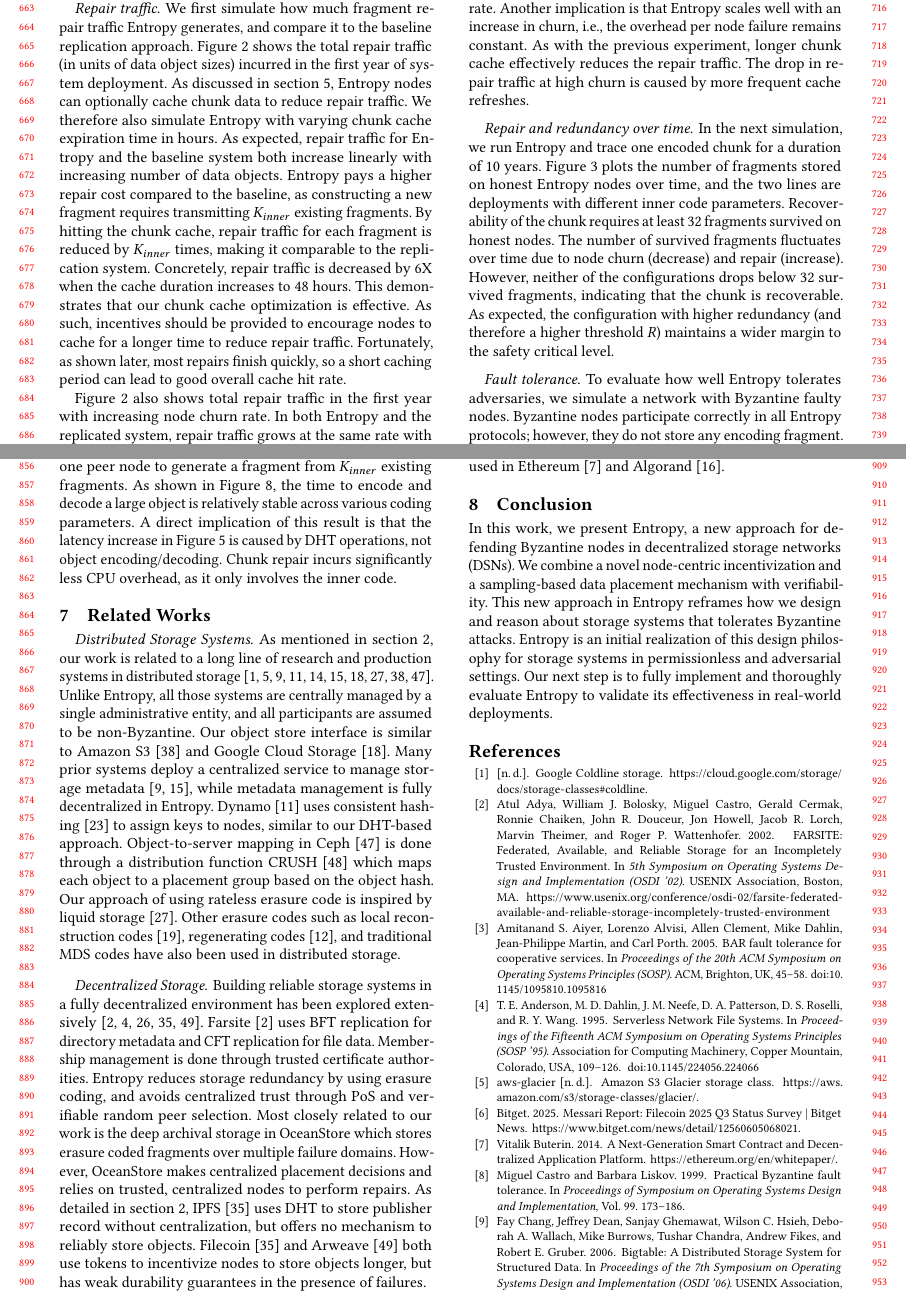
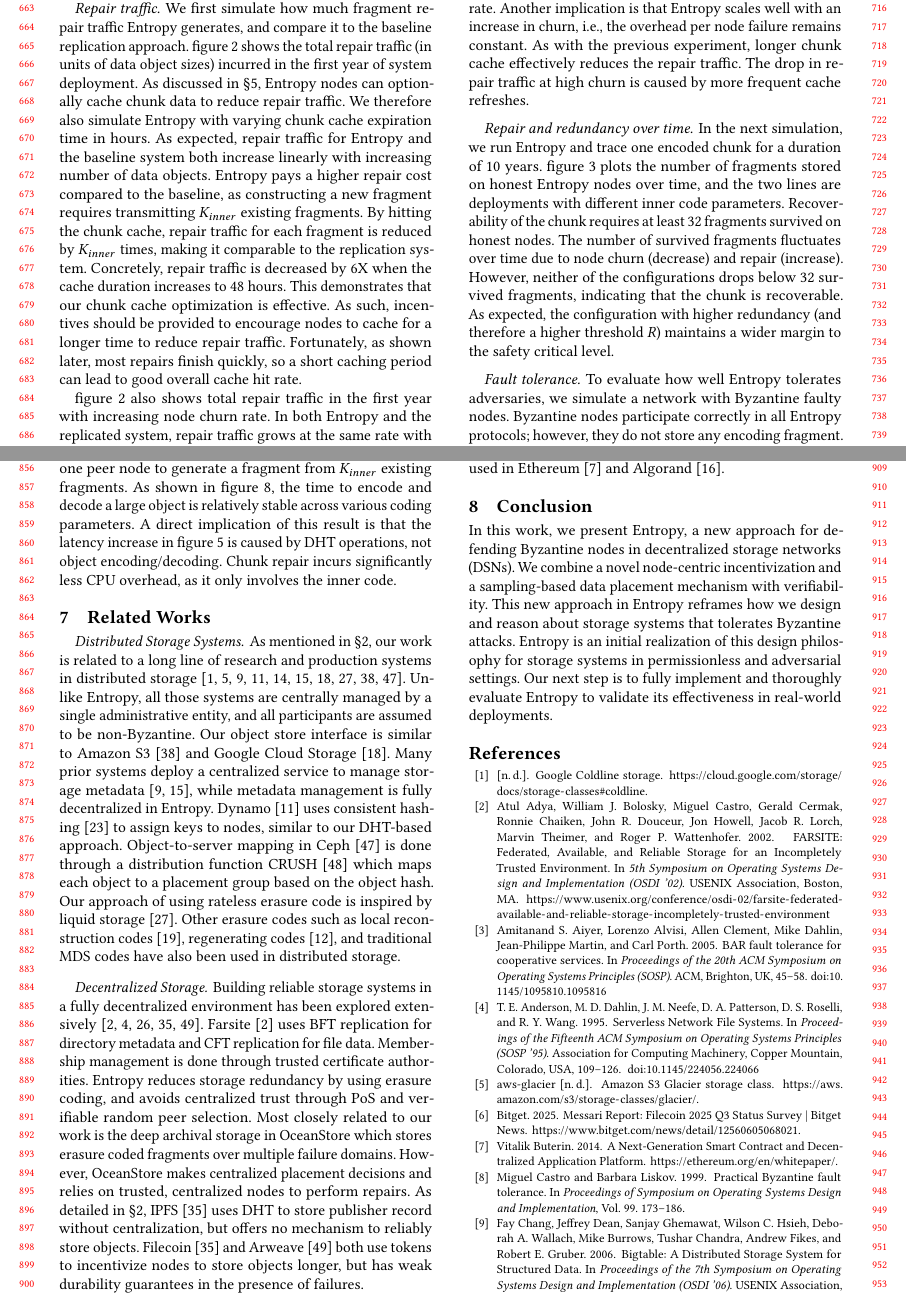
Before and after one commit to sgdxbc/new-entropy-paper, a LaTeX paper (paper.tex, which reads sections/evaluation.tex, sections/relatedworks.tex): two parts of pages 7 and 9 of 11, joined at a grey line, cut so that both start at the same text. Compiled offline with pdfLaTeX.

Commit message:
switch to cleveref

```diff
--- a/sections/evaluation.tex
+++ b/sections/evaluation.tex
@@ -52,8 +52,8 @@ Such replication scheme is commonly employed in data center settings, and we use
 \paragraph{Repair traffic.}
 We first simulate how much fragment repair traffic \sys generates, and compare it to the baseline replication approach.
 %We record the total number of repairing in the first year.
-\autoref{fig:repair} shows the total repair traffic (in units of data object sizes) incurred in the first year of system deployment.
-As discussed in \autoref{sec:impl}, \sys nodes can optionally cache chunk data to reduce repair traffic.
+\cref{fig:repair} shows the total repair traffic (in units of data object sizes) incurred in the first year of system deployment.
+As discussed in \cref{sec:impl}, \sys nodes can optionally cache chunk data to reduce repair traffic.
 We therefore also simulate \sys with varying chunk cache expiration time in hours.
 %The different lines of \sys indicate the percentage of nodes that regenerate encoding fragment using the booster optimization.
 As expected, repair traffic for \sys and the baseline system both increase linearly with increasing number of data objects.
@@ -67,7 +67,7 @@ This demonstrates that our chunk cache optimization is effective.
 As such, incentives should be provided to encourage nodes to cache for a longer time to reduce repair traffic.
 Fortunately, as shown later, most repairs finish quickly, so a short caching period can lead to good overall cache hit rate.
 
-\autoref{fig:repair} also shows total repair traffic in the first year with increasing node churn rate.
+\cref{fig:repair} also shows total repair traffic in the first year with increasing node churn rate.
 In both \sys and the replicated system, repair traffic grows at the same rate with increasing churn.
 This is expected as higher churn results in more frequent repair.
 The result demonstrates that \sys responds well to the change in the system's average churn rate.
@@ -252,8 +252,8 @@ Lastly, we run micro-benchmarks to evaluate the performance of object encoding a
 In the first experiment, we run a single client who applies both the outer layer and inner layer erasure code to encodes a 1 GB object into fragments.
 Then, the client takes the generated fragments, and uses the decoding function in both erasure codes to recover the original object.
 Lastly, we set up one peer node to generate a fragment from $\kin$ existing fragments.
-As shown in \autoref{fig:coding-time}, the time to encode and decode a large object is relatively stable across various coding parameters.
-A direct implication of this result is that the latency increase in \autoref{fig:latency} is caused by DHT operations, not object encoding/decoding.
+As shown in \cref{fig:coding-time}, the time to encode and decode a large object is relatively stable across various coding parameters.
+A direct implication of this result is that the latency increase in \cref{fig:latency} is caused by DHT operations, not object encoding/decoding.
 Chunk repair incurs significantly less CPU overhead, as it only involves the inner code.
 
 %\begin{figure}
--- a/sections/relatedworks.tex
+++ b/sections/relatedworks.tex
@@ -2,7 +2,7 @@
 \label{sec:rel}
 
 \paragraph{Distributed Storage Systems.}
-As mentioned in \autoref{sec:motivation}, our work is related to a long line of research and production systems in distributed storage~\cite{ceph,gfs,bigtable,dynamo,liquid,amazon-s3,amazon-glacier,google-storage,google-cloudstore,google-coldline}.
+As mentioned in \cref{sec:motivation}, our work is related to a long line of research and production systems in distributed storage~\cite{ceph,gfs,bigtable,dynamo,liquid,amazon-s3,amazon-glacier,google-storage,google-cloudstore,google-coldline}.
 Unlike \sys, all those systems are centrally managed by a single administrative entity, and all participants are assumed to be non-Byzantine.
 Our object store interface is similar to Amazon S3~\cite{amazon-s3} and Google Cloud Storage~\cite{google-cloudstore}.
 Many prior systems deploy a centralized service to manage storage metadata~\cite{gfs,bigtable}, while metadata management is fully decentralized in \sys.
@@ -20,7 +20,7 @@ Membership management is done through trusted certificate authorities.
 \sys reduces storage redundancy by using erasure coding, and avoids centralized trust through PoS and verifiable random peer selection.
 Most closely related to our work is the deep archival storage in OceanStore which stores erasure coded fragments over multiple failure domains.
 However, OceanStore makes centralized placement decisions and relies on trusted, centralized nodes to perform repairs.
-As detailed in \autoref{sec:motivation}, IPFS~\cite{filecoin} uses DHT to store publisher record without centralization, but offers no mechanism to reliably store objects.
+As detailed in \cref{sec:motivation}, IPFS~\cite{filecoin} uses DHT to store publisher record without centralization, but offers no mechanism to reliably store objects.
 Filecoin~\cite{filecoin} and Arweave~\cite{arweave} both use tokens to incentivize nodes to store objects longer, but has weak durability guarantees in the presence of failures.
 
 \ifspace
```
Also changed, not shown: sections/evaluation.tex (10 more changed lines).
